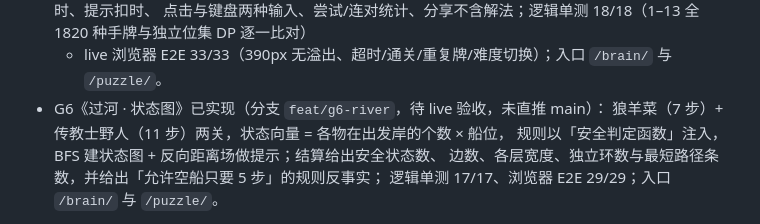
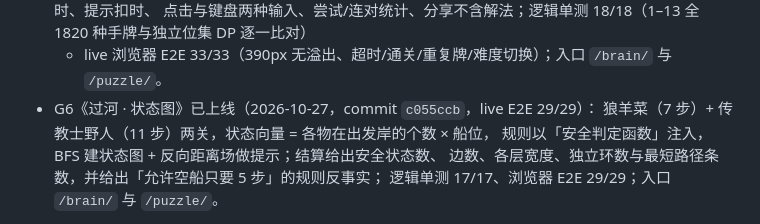
Before and after one commit to Airseai6/fusion-data-academy, a Markdown page: README.md, the part around the change. Drawn GitHub-style.

```diff
--- a/README.md
+++ b/README.md
@@ -58,7 +58,7 @@
 - G5《24点 · 限时》已上线（2026-10-27，commit `44d605b`）：两档难度、只出有解手牌、60 秒倒计时、提示扣时、
   点击与键盘两种输入、尝试/连对统计、分享不含解法；逻辑单测 18/18（1–13 全 1820 种手牌与独立位集 DP 逐一比对）
   + live 浏览器 E2E 33/33（390px 无溢出、超时/通关/重复牌/难度切换）；入口 `/brain/` 与 `/puzzle/`。
-- G6《过河 · 状态图》已实现（分支 `feat/g6-river`，待 live 验收，未直推 main）：
+- G6《过河 · 状态图》已上线（2026-10-27，commit `c055ccb`，live E2E 29/29）：
   狼羊菜（7 步）+ 传教士野人（11 步）两关，状态向量 = 各物在出发岸的个数 × 船位，
   规则以「安全判定函数」注入，BFS 建状态图 + 反向距离场做提示；结算给出安全状态数、
   边数、各层宽度、独立环数与最短路径条数，并给出「允许空船只要 5 步」的规则反事实；
```
Also changed, not shown: docs/GAME-BACKLOG.md (+1 -1 lines).
